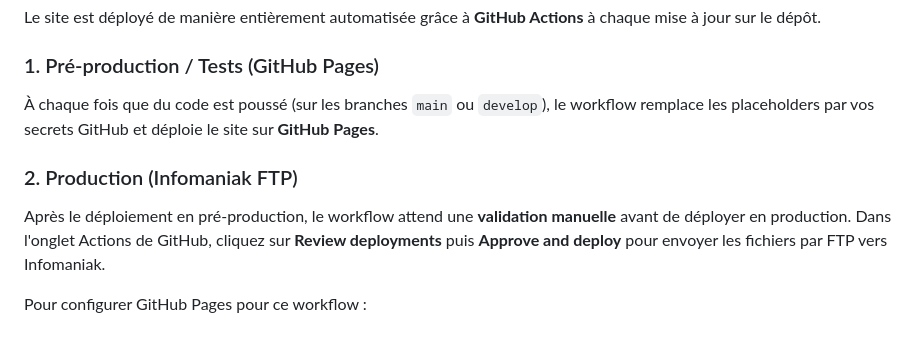
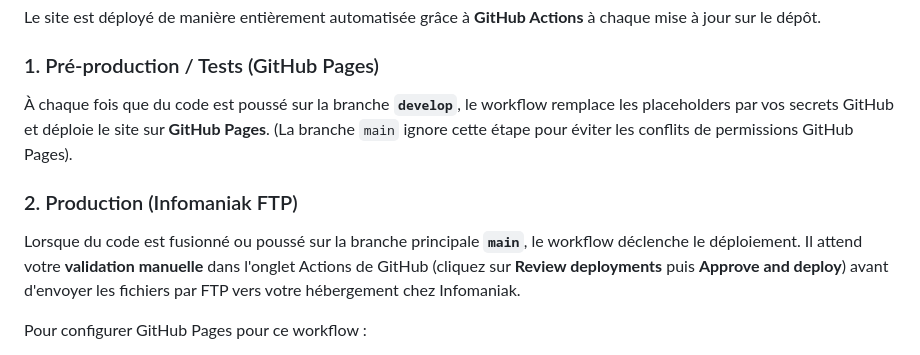
Before and after one commit to Hantael/rucher, a Markdown page: AGENT.md, the part around the change. Rendered like a GitHub page.

Commit message:
Docs: update AGENT.md to clarify branch restrictions in CI/CD pipeline

```diff
--- a/AGENT.md
+++ b/AGENT.md
@@ -69,10 +69,10 @@ Si le tarif d'un miel évolue (par exemple à 11 €), modifiez la valeur `price
 Le site est déployé de manière entièrement automatisée grâce à **GitHub Actions** à chaque mise à jour sur le dépôt.
 
 ### 1. Pré-production / Tests (GitHub Pages)
-À chaque fois que du code est poussé (sur les branches `main` ou `develop`), le workflow remplace les placeholders par vos secrets GitHub et déploie le site sur **GitHub Pages**.
+À chaque fois que du code est poussé sur la branche **`develop`**, le workflow remplace les placeholders par vos secrets GitHub et déploie le site sur **GitHub Pages**. (La branche `main` ignore cette étape pour éviter les conflits de permissions GitHub Pages).
 
 ### 2. Production (Infomaniak FTP)
-Après le déploiement en pré-production, le workflow attend une **validation manuelle** avant de déployer en production. Dans l'onglet Actions de GitHub, cliquez sur **Review deployments** puis **Approve and deploy** pour envoyer les fichiers par FTP vers Infomaniak.
+Lorsque du code est fusionné ou poussé sur la branche principale **`main`**, le workflow déclenche le déploiement. Il attend votre **validation manuelle** dans l'onglet Actions de GitHub (cliquez sur **Review deployments** puis **Approve and deploy**) avant d'envoyer les fichiers par FTP vers votre hébergement chez Infomaniak.
 
 Pour configurer GitHub Pages pour ce workflow :
 1. Allez sur votre dépôt GitHub : [Hantael/rucher](https://github.com/Hantael/rucher).
```
